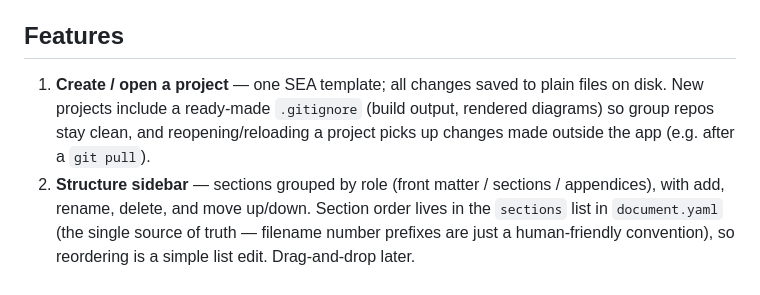
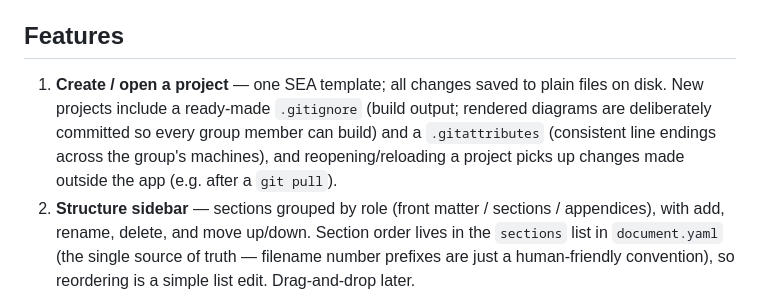
Before and after one commit to majlando/paperstack, a Markdown page: docs/MVP.md, the part around the change. Drawn GitHub-style.

```diff
--- a/docs/MVP.md
+++ b/docs/MVP.md
@@ -6,7 +6,7 @@ This is the main focus. Nothing outside this document blocks a v1 release.
 
 ## Features
 
-1. **Create / open a project** — one SEA template; all changes saved to plain files on disk. New projects include a ready-made `.gitignore` (build output, rendered diagrams) so group repos stay clean, and reopening/reloading a project picks up changes made outside the app (e.g. after a `git pull`).
+1. **Create / open a project** — one SEA template; all changes saved to plain files on disk. New projects include a ready-made `.gitignore` (build output; rendered diagrams are deliberately committed so every group member can build) and a `.gitattributes` (consistent line endings across the group's machines), and reopening/reloading a project picks up changes made outside the app (e.g. after a `git pull`).
 2. **Structure sidebar** — sections grouped by role (front matter / sections / appendices), with add, rename, delete, and move up/down. Section order lives in the `sections` list in `document.yaml` (the single source of truth — filename number prefixes are just a human-friendly convention), so reordering is a simple list edit. Drag-and-drop later.
 3. **Markdown editor** — CodeMirror 6: syntax highlighting, fenced code blocks, autosave.
 4. **Per-section live preview** — headings, lists, tables, code with highlighting, images, Mermaid.
```
Also changed, not shown: docs/DEVELOPMENT.md (+6 -6 lines).
